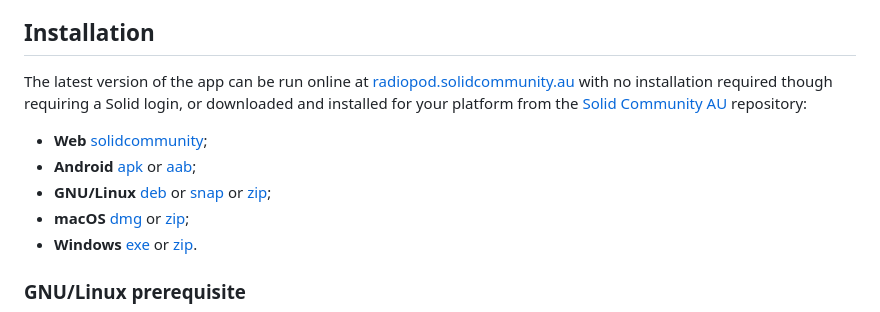
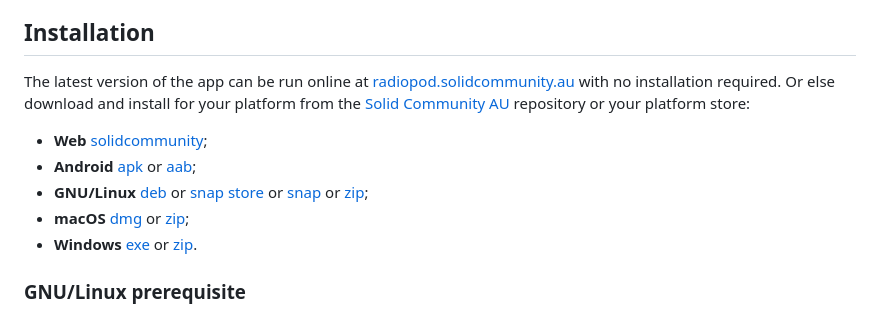
Before and after one commit to gjwgit/radiopod, a Markdown page: README.md, the part around the change. Drawn GitHub-style.

Commit message:
Add snap store release.

```diff
--- a/README.md
+++ b/README.md
@@ -112,9 +112,9 @@ build is listed.
 
 The latest version of the app can be run online at
 [radiopod.solidcommunity.au](https://radiopod.solidcommunity.au) with
-no installation required though requiring a Solid login, or downloaded
-and installed for your platform from the [Solid Community
-AU](https://solidcommunity.au) repository:
+no installation required. Or else download and install for your
+platform from the [Solid Community AU](https://solidcommunity.au)
+repository or your platform store:
 
 <!-- markdownlint-disable MD036 -->
 + **Web**
@@ -124,6 +124,7 @@ AU](https://solidcommunity.au) repository:
   [aab](https://solidcommunity.au/installers/radiopod.aab);
 + **GNU/Linux**
   [deb](https://solidcommunity.au/installers/radiopod_amd64.deb) or
+  [snap store](https://snapcraft.io/radiopod) or
   [snap](https://solidcommunity.au/installers/radiopod_amd64.snap) or
   [zip](https://solidcommunity.au/installers/radiopod-linux.zip);
 + **macOS**
```
